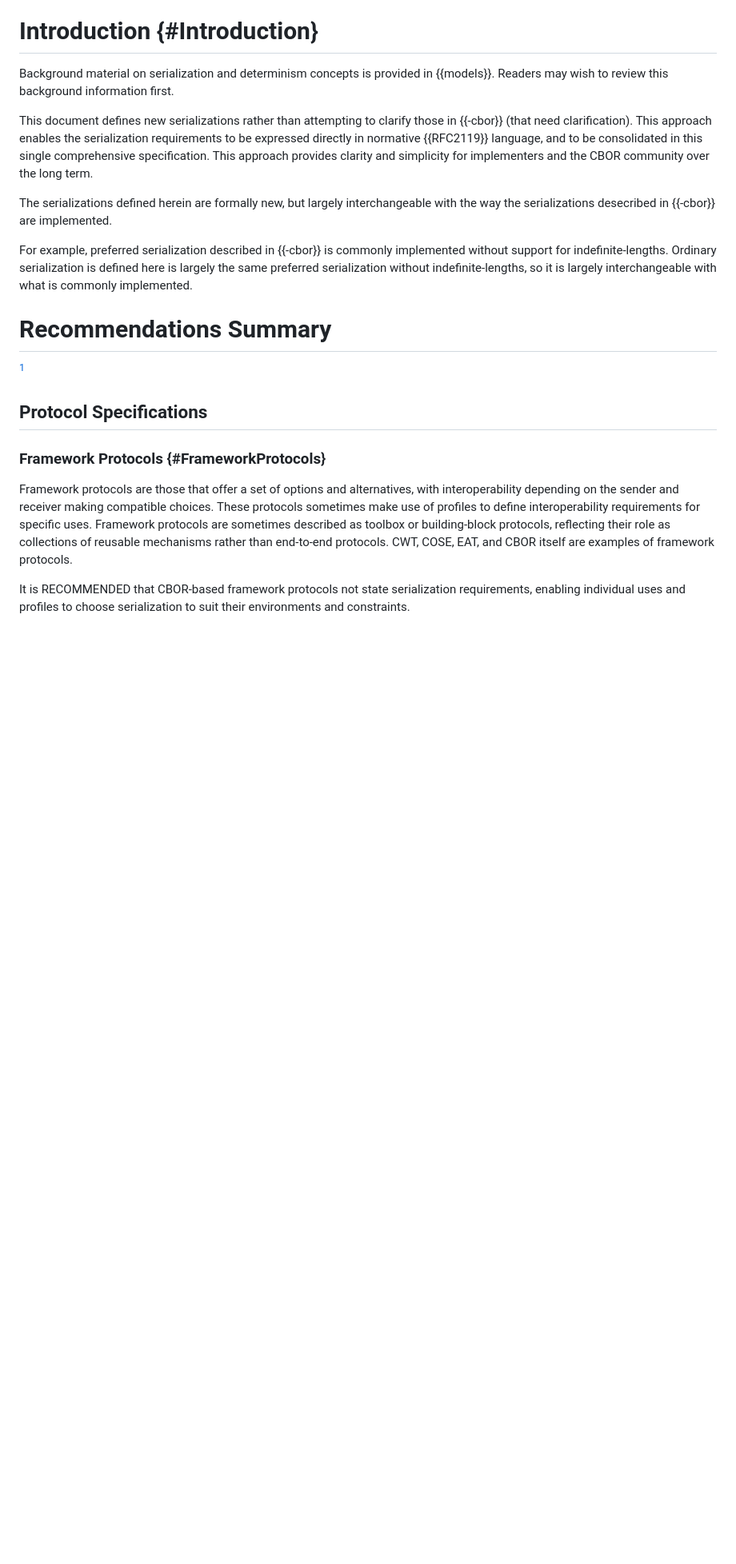
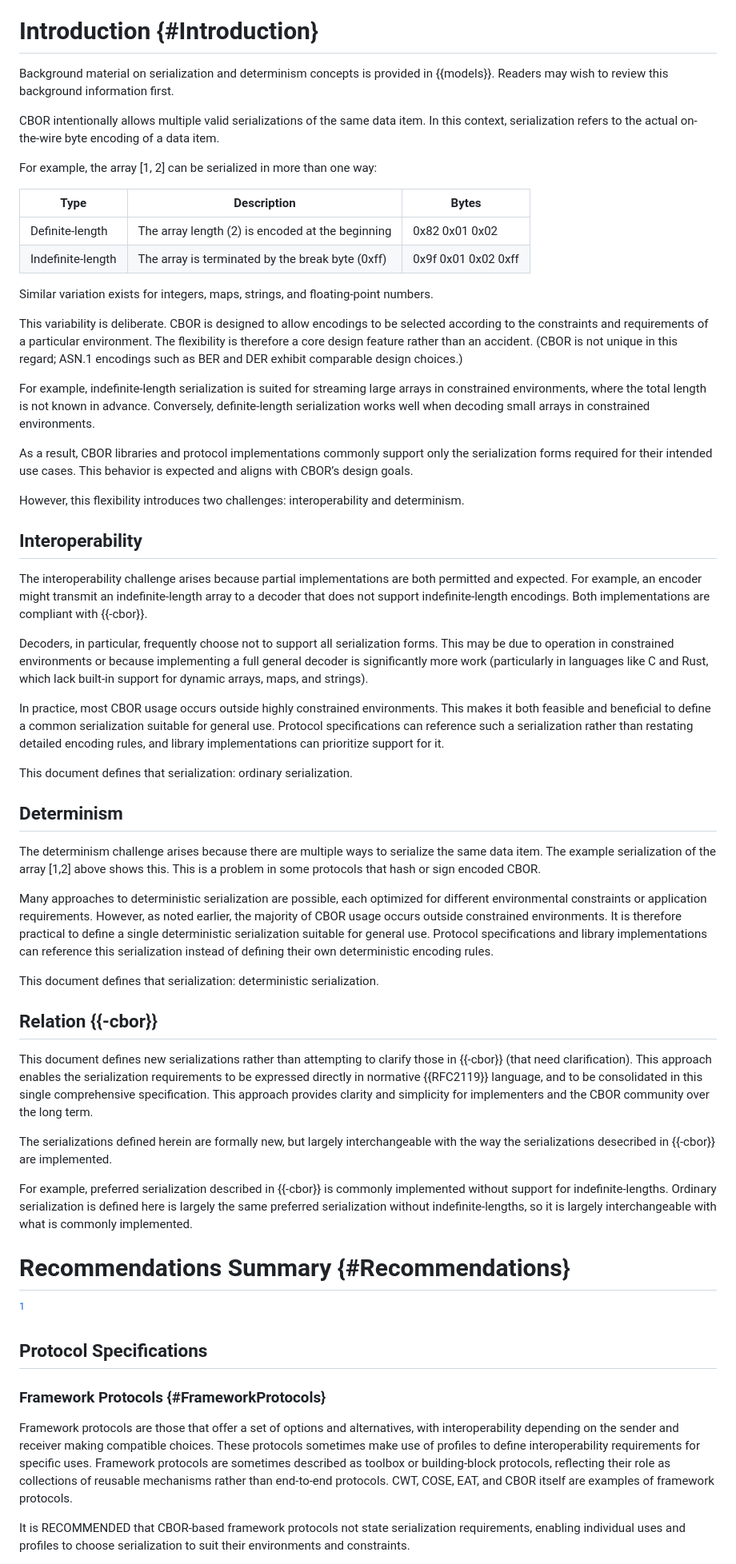
Before and after one commit to cbor-wg/draft-ietf-cbor-serialization, a Markdown page: draft-ietf-cbor-serialization.md, the part around the change. Shown at 80% size. Drawn GitHub-style; blank space fills up the shorter version.

Commit message:
Expand introduction

```diff
--- a/draft-ietf-cbor-serialization.md
+++ b/draft-ietf-cbor-serialization.md
@@ -115,6 +115,68 @@ These serializations are largely compatible with those widely implemented by the
 Background material on serialization and determinism concepts is provided in {{models}}.
 Readers may wish to review this background information first.
 
+
+
+CBOR intentionally allows multiple valid serializations of the same data item.
+In this context, serialization refers to the actual on-the-wire byte encoding of a data item.
+
+For example, the array [1, 2] can be serialized in more than one way:
+
+| Type              | Description                                      | Bytes          |
+|-------------------|--------------------------------------------------|----------------|
+| Definite-length   | The array length (2) is encoded at the beginning | 0x82 0x01 0x02 |
+| Indefinite-length | The array is terminated by the break byte (0xff) | 0x9f  0x01 0x02 0xff |
+
+
+Similar variation exists for integers, maps, strings, and floating-point numbers.
+
+This variability is deliberate.
+CBOR is designed to allow encodings to be selected according to the constraints and requirements of a particular environment.
+The flexibility is therefore a core design feature rather than an accident.
+(CBOR is not unique in this regard; ASN.1 encodings such as BER and DER exhibit comparable design choices.)
+
+For example, indefinite-length serialization is suited for streaming large arrays in constrained environments, where the total length is not known in advance.
+Conversely, definite-length serialization works well when decoding small arrays in constrained environments.
+
+As a result, CBOR libraries and protocol implementations commonly support only the serialization forms required for their intended use cases.
+This behavior is expected and aligns with CBOR’s design goals.
+
+However, this flexibility introduces two challenges: interoperability and determinism.
+
+## Interoperability
+
+
+The interoperability challenge arises because partial implementations are both permitted and expected.
+For example, an encoder might transmit an indefinite-length array to a decoder that does not support indefinite-length encodings.
+Both implementations are compliant with {{-cbor}}.
+
+Decoders, in particular, frequently choose not to support all serialization forms.
+This may be due to operation in constrained environments  or because implementing a full general decoder is significantly more work
+(particularly in languages like C and Rust, which lack built-in support for dynamic arrays, maps, and strings).
+
+In practice, most CBOR usage occurs outside highly constrained environments.
+This makes it both feasible and beneficial to define a common serialization suitable for general use.
+Protocol specifications can reference such a serialization rather than restating detailed encoding rules, and library implementations can prioritize support for it.
+
+This document defines that serialization: ordinary serialization.
+
+
+## Determinism
+
+The determinism challenge arises because there are multiple ways to serialize the same data item.
+The example serialization of the array [1,2] above shows this.
+This is a problem in some protocols that hash or sign encoded CBOR.
+
+Many approaches to deterministic serialization are possible, each optimized for different environmental constraints or application requirements.
+However, as noted earlier, the majority of CBOR usage occurs outside constrained environments.
+It is therefore practical to define a single deterministic serialization suitable for general use.
+Protocol specifications and library implementations can reference this serialization instead of defining their own deterministic encoding rules.
+
+This document defines that serialization: deterministic serialization.
+
+
+## Relation {{-cbor}}
+
 This document defines new serializations rather than attempting to clarify those in {{-cbor}} (that need clarification).
 This approach enables the serialization requirements to be expressed directly in normative {{RFC2119}} language, and to be consolidated in this single comprehensive specification.
 This approach provides clarity and simplicity for implementers and the CBOR community over the long term.
@@ -125,7 +187,7 @@ For example, preferred serialization described in {{-cbor}} is commonly implemen
 Ordinary serialization is defined here is largely the same preferred serialization without indefinite-lengths, so it is largely interchangeable with what is commonly implemented.
 
 
-# Recommendations Summary
+# Recommendations Summary {#Recommendations}
 
 [^to-be-removed5]
 
```
